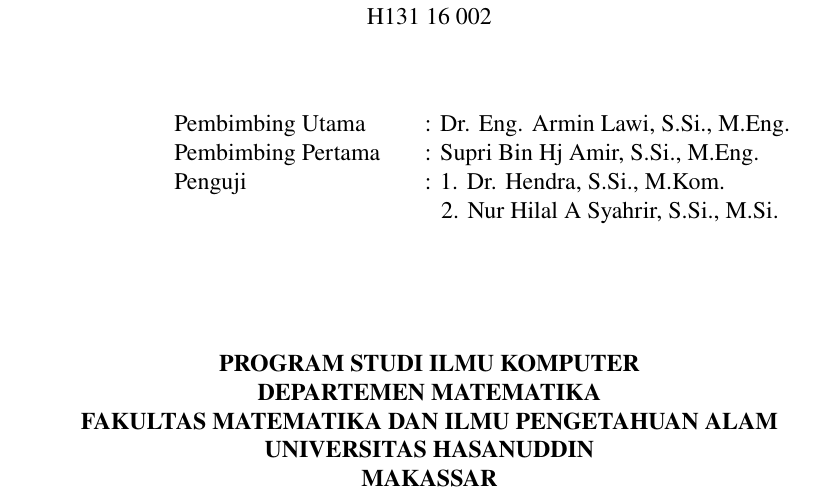
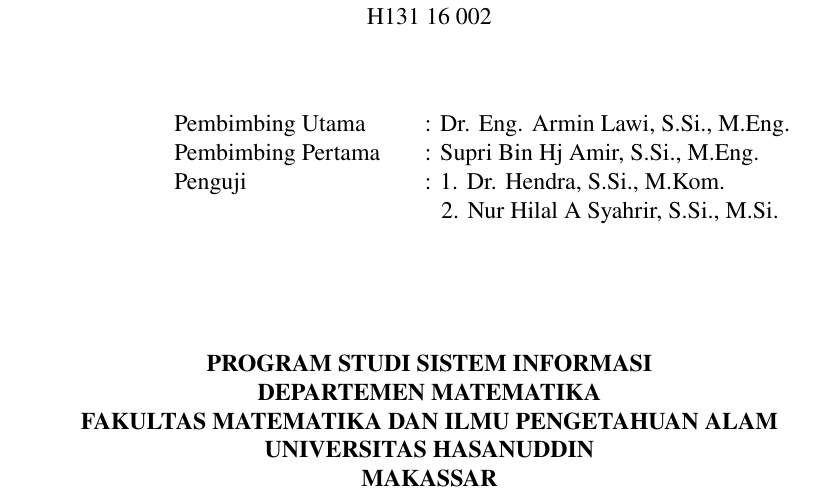
Before and after one commit to dirsulaiman/skripsi, a LaTeX thesis (seminar-hasil.tex): part of page 1 of 11, cut so that both start at the same text. Compiled offline with pdfLaTeX.

Commit message:
seminar hasil

```diff
--- a/seminar-hasil.tex
+++ b/seminar-hasil.tex
@@ -14,9 +12,8 @@
 \fullname{SULAEMAN}
 \idnum{H131 16 002}
 
-\degree{Sarjana Sains}
 \yearsubmit{2021}
-\program{Ilmu Komputer}
+\program{Sistem Informasi}
 \dept{Matematika}
 \faculty{Fakultas Matematika dan Ilmu Pengetahuan Alam}
 
```
Also changed, not shown: seminar-hasil.pdf, seminar-hasil.tex (2 more changed lines).
